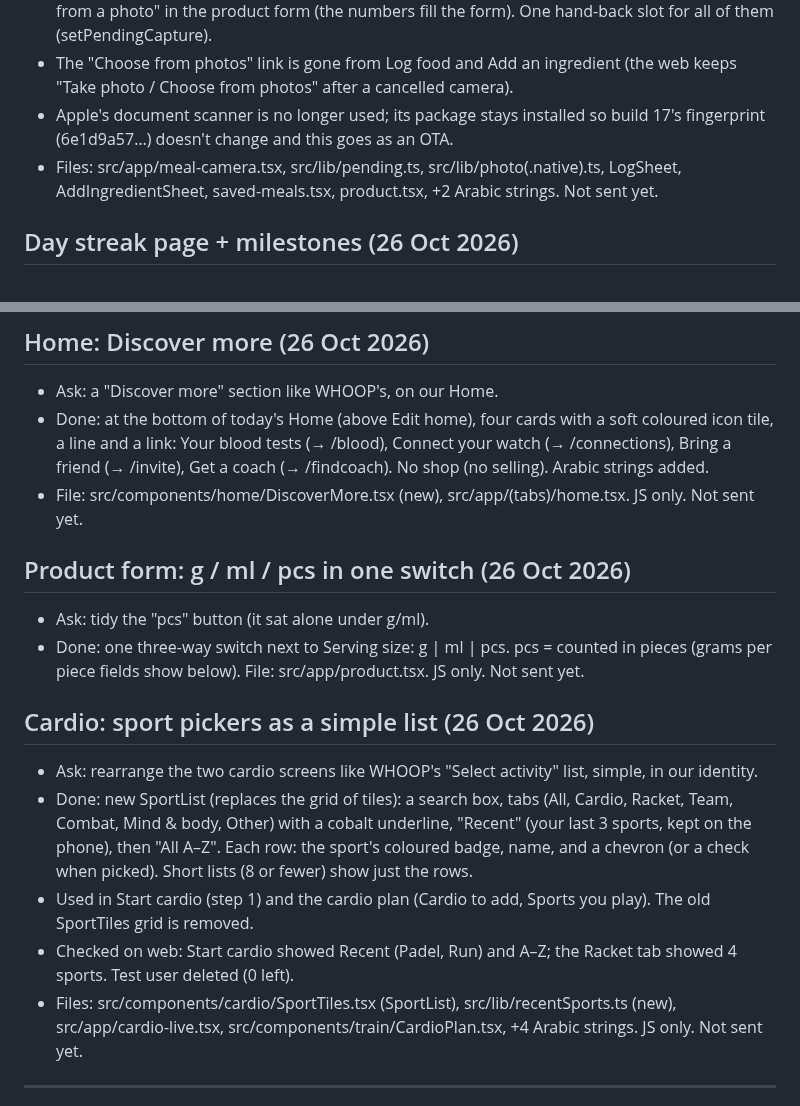
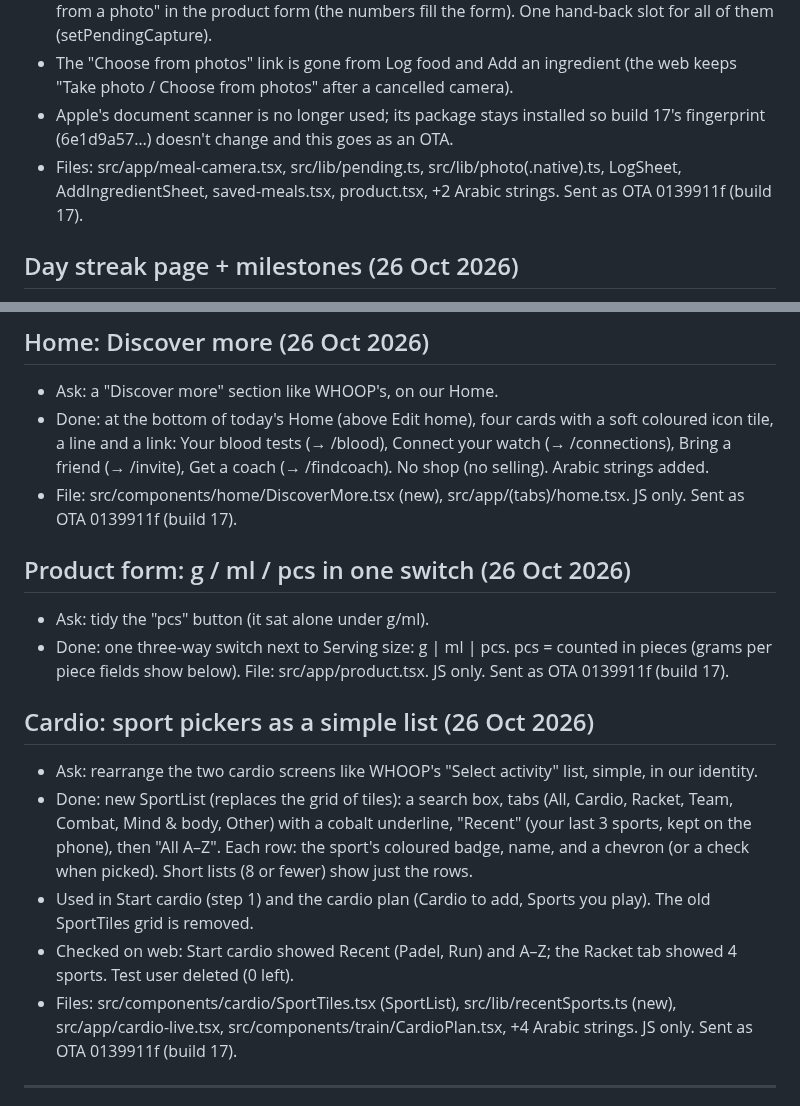
Before and after one commit to a720022002-cell/gymi, a Markdown page: ADRO-chat-log.md, 2 parts joined by grey strips. GitHub-like rendering.

Commit message:
Log OTA 0139911f
Co-Authored-By: Claude Opus 5.5 <noreply@anthropic.com>
Claude-Session: https://claude.ai/code/session_01JFp6iswHHaXm5YTZNqTb2P

```diff
--- a/ADRO-chat-log.md
+++ b/ADRO-chat-log.md
@@ -521,7 +521,7 @@ Passwords and keys are left out on purpose.
 - Done: the camera screen (/meal-camera) takes `kind` = meal or label: title, tip ("Fit the nutrition facts table in the frame…") and where it goes (/meal-result or /label-result). Used by Log food (both tiles), Add an ingredient (both; the result comes back to the meal), and "Read the label from a photo" in the product form (the numbers fill the form). One hand-back slot for all of them (setPendingCapture).
 - The "Choose from photos" link is gone from Log food and Add an ingredient (the web keeps "Take photo / Choose from photos" after a cancelled camera).
 - Apple's document scanner is no longer used; its package stays installed so build 17's fingerprint (6e1d9a57…) doesn't change and this goes as an OTA.
-- Files: src/app/meal-camera.tsx, src/lib/pending.ts, src/lib/photo(.native).ts, LogSheet, AddIngredientSheet, saved-meals.tsx, product.tsx, +2 Arabic strings. Not sent yet.
+- Files: src/app/meal-camera.tsx, src/lib/pending.ts, src/lib/photo(.native).ts, LogSheet, AddIngredientSheet, saved-meals.tsx, product.tsx, +2 Arabic strings. Sent as OTA 0139911f (build 17).
 
 ## Day streak page + milestones (26 Oct 2026)
 
@@ -537,12 +537,12 @@ Passwords and keys are left out on purpose.
 
 - Ask: a "Discover more" section like WHOOP's, on our Home.
 - Done: at the bottom of today's Home (above Edit home), four cards with a soft coloured icon tile, a line and a link: Your blood tests (→ /blood), Connect your watch (→ /connections), Bring a friend (→ /invite), Get a coach (→ /findcoach). No shop (no selling). Arabic strings added.
-- File: src/components/home/DiscoverMore.tsx (new), src/app/(tabs)/home.tsx. JS only. Not sent yet.
+- File: src/components/home/DiscoverMore.tsx (new), src/app/(tabs)/home.tsx. JS only. Sent as OTA 0139911f (build 17).
 
 ## Product form: g / ml / pcs in one switch (26 Oct 2026)
 
 - Ask: tidy the "pcs" button (it sat alone under g/ml).
-- Done: one three-way switch next to Serving size: g | ml | pcs. pcs = counted in pieces (grams per piece fields show below). File: src/app/product.tsx. JS only. Not sent yet.
+- Done: one three-way switch next to Serving size: g | ml | pcs. pcs = counted in pieces (grams per piece fields show below). File: src/app/product.tsx. JS only. Sent as OTA 0139911f (build 17).
 
 ## Cardio: sport pickers as a simple list (26 Oct 2026)
 
@@ -550,7 +550,7 @@ Passwords and keys are left out on purpose.
 - Done: new SportList (replaces the grid of tiles): a search box, tabs (All, Cardio, Racket, Team, Combat, Mind & body, Other) with a cobalt underline, "Recent" (your last 3 sports, kept on the phone), then "All A–Z". Each row: the sport's coloured badge, name, and a chevron (or a check when picked). Short lists (8 or fewer) show just the rows.
 - Used in Start cardio (step 1) and the cardio plan (Cardio to add, Sports you play). The old SportTiles grid is removed.
 - Checked on web: Start cardio showed Recent (Padel, Run) and A–Z; the Racket tab showed 4 sports. Test user deleted (0 left).
-- Files: src/components/cardio/SportTiles.tsx (SportList), src/lib/recentSports.ts (new), src/app/cardio-live.tsx, src/components/train/CardioPlan.tsx, +4 Arabic strings. JS only. Not sent yet.
+- Files: src/components/cardio/SportTiles.tsx (SportList), src/lib/recentSports.ts (new), src/app/cardio-live.tsx, src/components/train/CardioPlan.tsx, +4 Arabic strings. JS only. Sent as OTA 0139911f (build 17).
 
 ---
 
```
